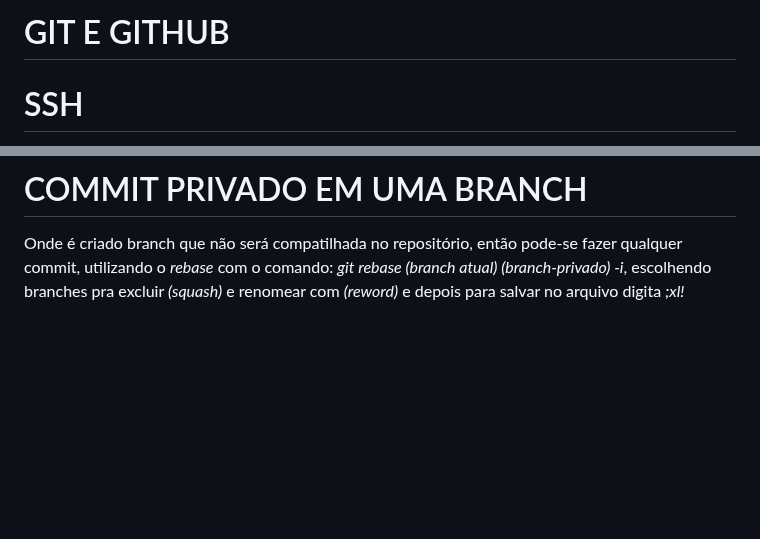
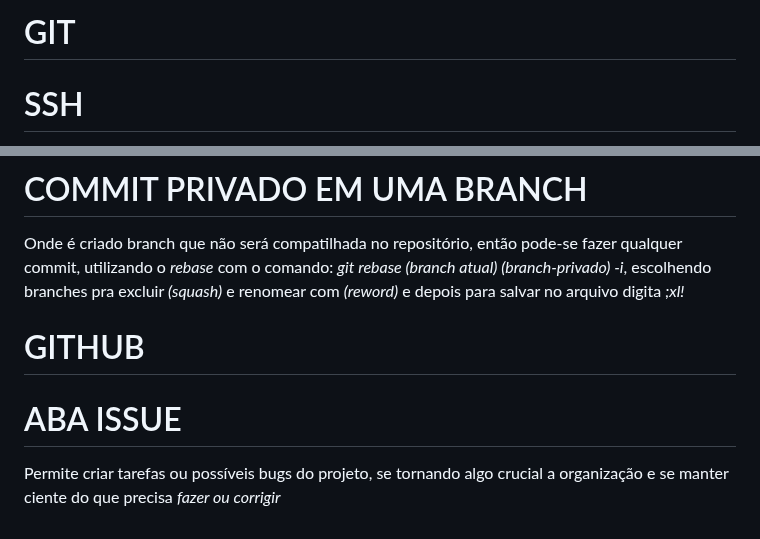
Before and after one commit to LeonardoAtaides/Curso_Git, a Markdown page: CURSO_GIT/anotações.md, 2 parts joined by grey strips. Drawn GitHub-style; blank space fills up the shorter version.

Commit message:
Opções do GitHub relacionadas ao repositório

```diff
--- a/CURSO_GIT/anotações.md
+++ b/CURSO_GIT/anotações.md
@@ -1,4 +1,4 @@
-# GIT E GITHUB
+# GIT
 
 # SSH
 É um protocolo de rede criptográfica para operar serviços de rede com segurança em uma rede não segura, onde pode ser copiada esse link atráves do GitHub onde possibilita ter a acesso ao repositório remoto
@@ -233,3 +233,9 @@ Para transformar o repositório em um arquivo, utiliza-se o comando
 # COMMIT PRIVADO EM UMA BRANCH
 Onde é criado branch que não será compatilhada no repositório, então pode-se fazer qualquer commit, utilizando o *rebase* com o comando:
 *git rebase (branch atual) (branch-privado) -i*, escolhendo branches pra excluir *(squash)* e renomear com *(reword)* e depois para salvar no arquivo digita *;xl!*
+
+# GITHUB
+
+# ABA ISSUE
+Permite criar tarefas ou possíveis bugs do projeto, se tornando algo crucial
+a organização e se manter ciente do que precisa *fazer ou corrigir*
```
